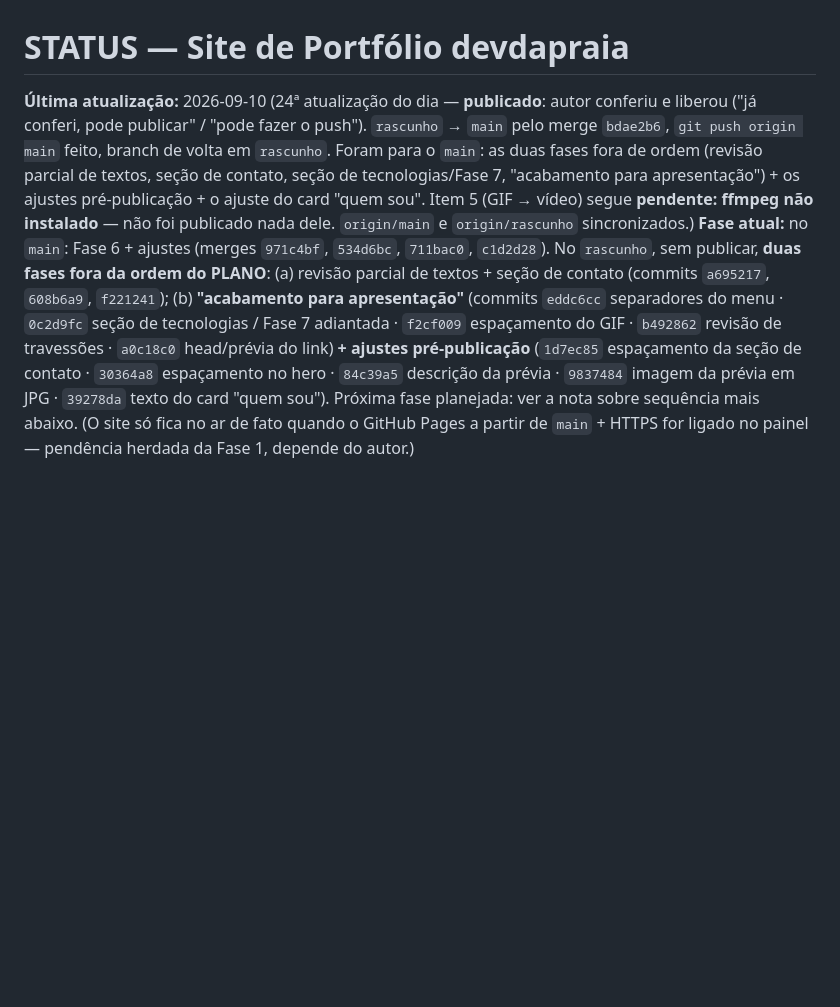
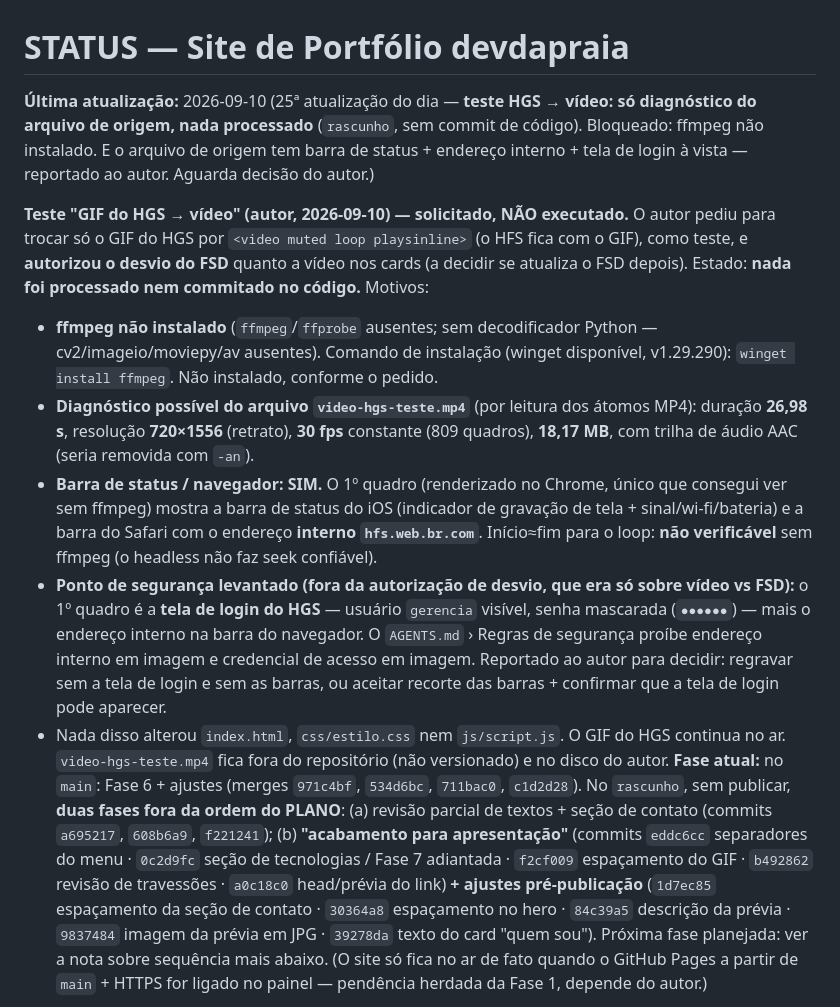
Before and after one commit to devdapraia/devdapraia.github.io, a Markdown page: docs/STATUS.md, the part around the change. Rendered like a GitHub page; blank space fills up the shorter version.

Commit message:
STATUS: teste HGS -> video — so diagnostico, nada processado
ffmpeg nao instalado (winget install ffmpeg). Arquivo de origem
video-hgs-teste.mp4: 26,98s / 720x1556 / 30fps / 18,17 MB / com audio.
1o quadro tem barra de status do iOS, barra do Safari com endereco
interno hfs.web.br.com e a tela de login do HGS (usuario "gerencia",
senha mascarada). Reportado ao autor; nenhuma mudanca de codigo.

Co-Authored-By: Claude Sonnet 5 <noreply@anthropic.com>

```diff
--- a/docs/STATUS.md
+++ b/docs/STATUS.md
@@ -1,6 +1,13 @@
 # STATUS — Site de Portfólio devdapraia
 
-**Última atualização:** 2026-09-10 (24ª atualização do dia — **publicado**: autor conferiu e liberou ("já conferi, pode publicar" / "pode fazer o push"). `rascunho` → `main` pelo merge `bdae2b6`, `git push origin main` feito, branch de volta em `rascunho`. Foram para o `main`: as duas fases fora de ordem (revisão parcial de textos, seção de contato, seção de tecnologias/Fase 7, "acabamento para apresentação") + os ajustes pré-publicação + o ajuste do card "quem sou". Item 5 (GIF → vídeo) segue **pendente: ffmpeg não instalado** — não foi publicado nada dele. `origin/main` e `origin/rascunho` sincronizados.)
+**Última atualização:** 2026-09-10 (25ª atualização do dia — **teste HGS → vídeo: só diagnóstico do arquivo de origem, nada processado** (`rascunho`, sem commit de código). Bloqueado: ffmpeg não instalado. E o arquivo de origem tem barra de status + endereço interno + tela de login à vista — reportado ao autor. Aguarda decisão do autor.)
+
+**Teste "GIF do HGS → vídeo" (autor, 2026-09-10) — solicitado, NÃO executado.** O autor pediu para trocar só o GIF do HGS por `<video muted loop playsinline>` (o HFS fica com o GIF), como teste, e **autorizou o desvio do FSD** quanto a vídeo nos cards (a decidir se atualiza o FSD depois). Estado: **nada foi processado nem commitado no código.** Motivos:
+- **ffmpeg não instalado** (`ffmpeg`/`ffprobe` ausentes; sem decodificador Python — cv2/imageio/moviepy/av ausentes). Comando de instalação (winget disponível, v1.29.290): `winget install ffmpeg`. Não instalado, conforme o pedido.
+- **Diagnóstico possível do arquivo `video-hgs-teste.mp4`** (por leitura dos átomos MP4): duração **26,98 s**, resolução **720×1556** (retrato), **30 fps** constante (809 quadros), **18,17 MB**, com trilha de áudio AAC (seria removida com `-an`).
+- **Barra de status / navegador: SIM.** O 1º quadro (renderizado no Chrome, único que consegui ver sem ffmpeg) mostra a barra de status do iOS (indicador de gravação de tela + sinal/wi-fi/bateria) e a barra do Safari com o endereço **interno `hfs.web.br.com`**. Início≈fim para o loop: **não verificável** sem ffmpeg (o headless não faz seek confiável).
+- **Ponto de segurança levantado (fora da autorização de desvio, que era só sobre vídeo vs FSD):** o 1º quadro é a **tela de login do HGS** — usuário `gerencia` visível, senha mascarada (`●●●●●●`) — mais o endereço interno na barra do navegador. O `AGENTS.md` › Regras de segurança proíbe endereço interno em imagem e credencial de acesso em imagem. Reportado ao autor para decidir: regravar sem a tela de login e sem as barras, ou aceitar recorte das barras + confirmar que a tela de login pode aparecer.
+- Nada disso alterou `index.html`, `css/estilo.css` nem `js/script.js`. O GIF do HGS continua no ar. `video-hgs-teste.mp4` fica fora do repositório (não versionado) e no disco do autor.
 **Fase atual:** no `main`: Fase 6 + ajustes (merges `971c4bf`, `534d6bc`, `711bac0`, `c1d2d28`). No `rascunho`, sem publicar, **duas fases fora da ordem do PLANO**: (a) revisão parcial de textos + seção de contato (commits `a695217`, `608b6a9`, `f221241`); (b) **"acabamento para apresentação"** (commits `eddc6cc` separadores do menu · `0c2d9fc` seção de tecnologias / Fase 7 adiantada · `f2cf009` espaçamento do GIF · `b492862` revisão de travessões · `a0c18c0` head/prévia do link) **+ ajustes pré-publicação** (`1d7ec85` espaçamento da seção de contato · `30364a8` espaçamento no hero · `84c39a5` descrição da prévia · `9837484` imagem da prévia em JPG · `39278da` texto do card "quem sou"). Próxima fase planejada: ver a nota sobre sequência mais abaixo. (O site só fica no ar de fato quando o GitHub Pages a partir de `main` + HTTPS for ligado no painel — pendência herdada da Fase 1, depende do autor.)
 
 **Ajuste de texto (autor, 2026-09-10) — card "quem sou".** Removida a última frase do parágrafo: ~~"Em paralelo, atuo em projetos freelance de social media e presença digital."~~ O parágrafo passa a terminar em "…travar a operação todo dia." Sem outra alteração; conferido que não sobrou espaço duplo nem quebra de linha no lugar. **Texto final do card "quem sou":** *"Sou formado em Marketing e estudo Análise e Desenvolvimento de Sistemas, e é dessa combinação que vem o meu jeito de trabalhar. Antes de escrever código, procuro entender quem é o negócio, como ele se comunica e o que o cliente dele precisa encontrar. Depois traduzo isso em interface, fluxo e funcionalidade. Vim do atendimento e da coordenação de equipe, e hoje trabalho na recepção de uma pousada. Foi ali que levei os projetos do curso para os problemas que eu via travar a operação todo dia."*
```
